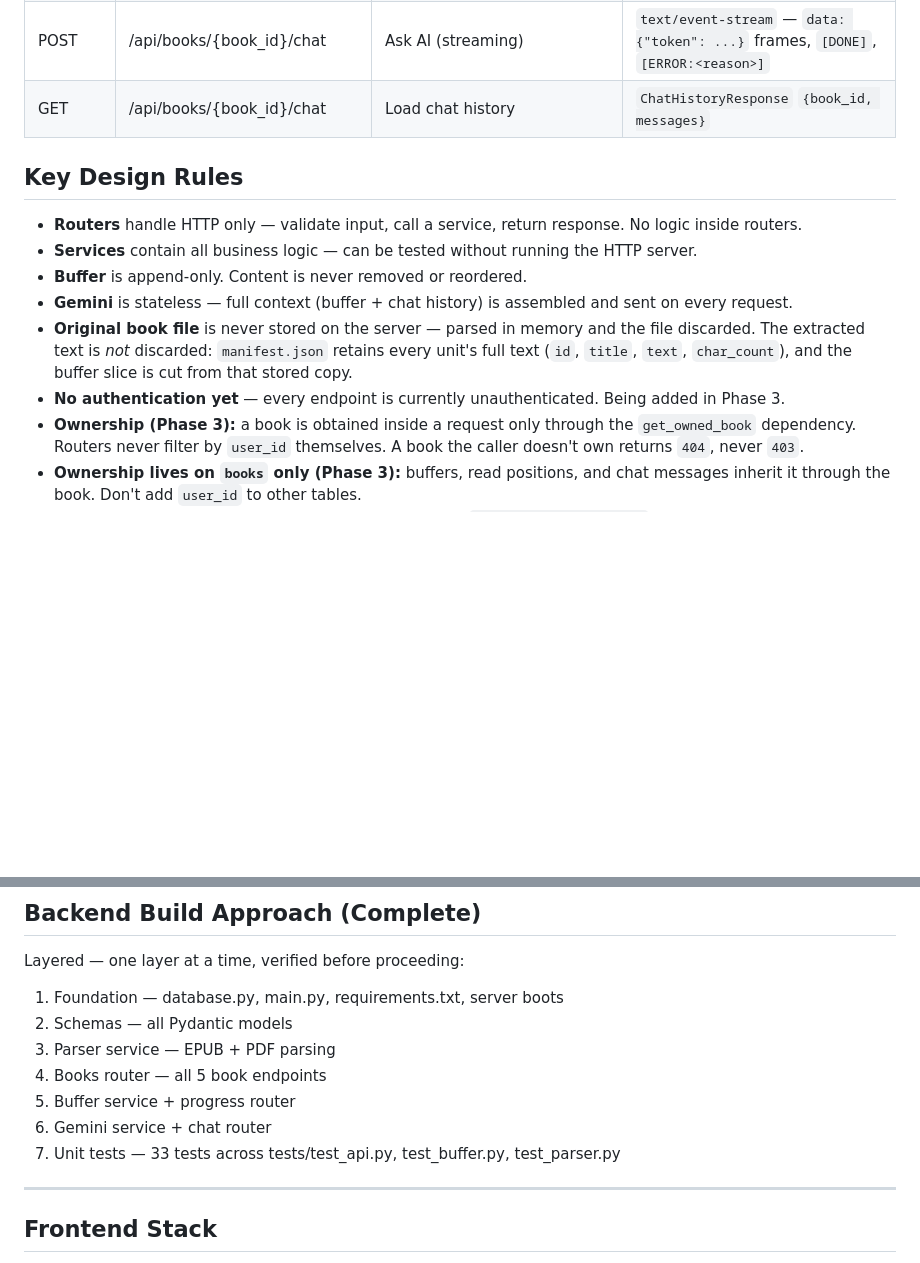
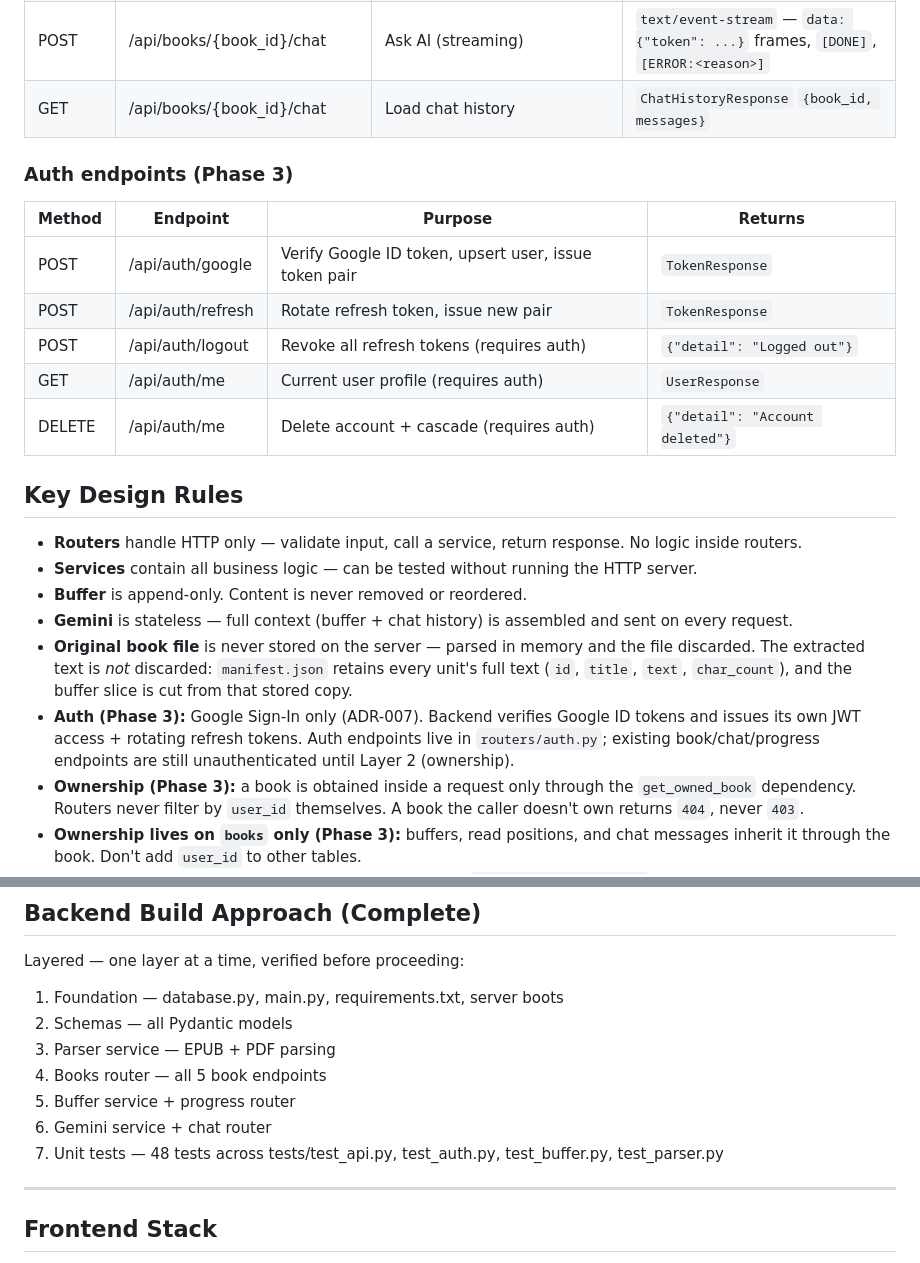
Before and after one commit to altafuddin/synodos, a Markdown page: CLAUDE.md, 2 parts joined by grey strips. GitHub-like rendering; blank space fills up the shorter version.

```diff
--- a/CLAUDE.md
+++ b/CLAUDE.md
@@ -128,6 +142,16 @@ All routers mount at prefix `/api/books`.
 | POST | /api/books/{book_id}/chat | Ask AI (streaming) | `text/event-stream` — `data: {"token": ...}` frames, `[DONE]`, `[ERROR:<reason>]` |
 | GET | /api/books/{book_id}/chat | Load chat history | `ChatHistoryResponse` `{book_id, messages}` |
 
+### Auth endpoints (Phase 3)
+
+| Method | Endpoint | Purpose | Returns |
+|--------|----------|---------|---------|
+| POST | /api/auth/google | Verify Google ID token, upsert user, issue token pair | `TokenResponse` |
+| POST | /api/auth/refresh | Rotate refresh token, issue new pair | `TokenResponse` |
+| POST | /api/auth/logout | Revoke all refresh tokens (requires auth) | `{"detail": "Logged out"}` |
+| GET | /api/auth/me | Current user profile (requires auth) | `UserResponse` |
+| DELETE | /api/auth/me | Delete account + cascade (requires auth) | `{"detail": "Account deleted"}` |
+
 ## Key Design Rules
 
 - **Routers** handle HTTP only — validate input, call a service, return response. No logic inside routers.
@@ -135,7 +159,7 @@ All routers mount at prefix `/api/books`.
 - **Buffer** is append-only. Content is never removed or reordered.
 - **Gemini** is stateless — full context (buffer + chat history) is assembled and sent on every request.
 - **Original book file** is never stored on the server — parsed in memory and the file discarded. The extracted text is *not* discarded: `manifest.json` retains every unit's full text (`id`, `title`, `text`, `char_count`), and the buffer slice is cut from that stored copy.
-- **No authentication yet** — every endpoint is currently unauthenticated. Being added in Phase 3.
+- **Auth (Phase 3):** Google Sign-In only (ADR-007). Backend verifies Google ID tokens and issues its own JWT access + rotating refresh tokens. Auth endpoints live in `routers/auth.py`; existing book/chat/progress endpoints are still unauthenticated until Layer 2 (ownership).
 - **Ownership (Phase 3):** a book is obtained inside a request only through the `get_owned_book` dependency. Routers never filter by `user_id` themselves. A book the caller doesn't own returns `404`, never `403`.
 - **Ownership lives on `books` only (Phase 3):** buffers, read positions, and chat messages inherit it through the book. Don't add `user_id` to other tables.
 - **Foreign keys (Phase 3):** SQLite ignores them unless `PRAGMA foreign_keys=ON` is set per connection. Cascade deletes depend on it, and its absence fails silently.
@@ -152,7 +176,7 @@ Layered — one layer at a time, verified before proceeding:
 4. Books router — all 5 book endpoints
 5. Buffer service + progress router
 6. Gemini service + chat router
-7. Unit tests — 33 tests across tests/test_api.py, test_buffer.py, test_parser.py
+7. Unit tests — 48 tests across tests/test_api.py, test_auth.py, test_buffer.py, test_parser.py
 
 ---
 
```
Also changed, not shown: other parts of CLAUDE.md (+19 -5 lines).
